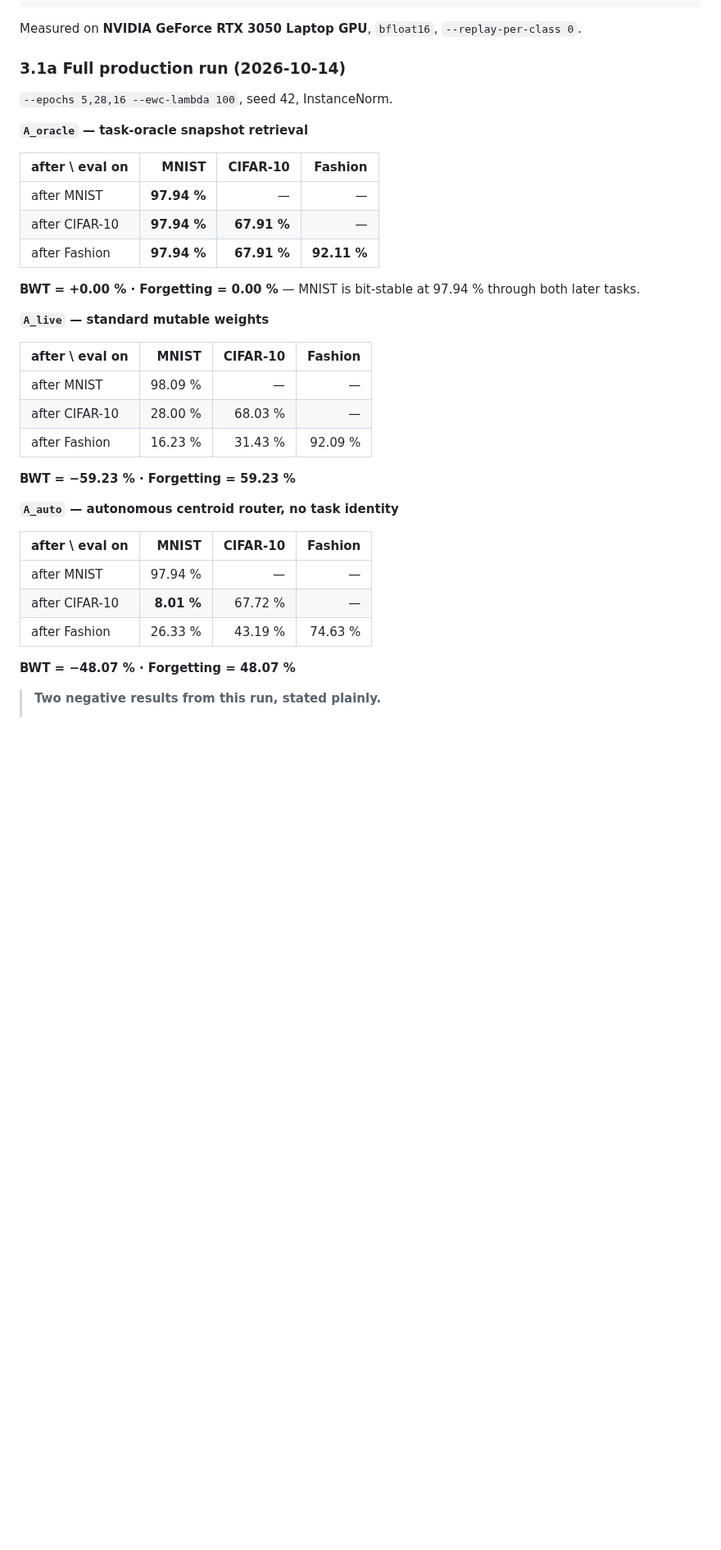
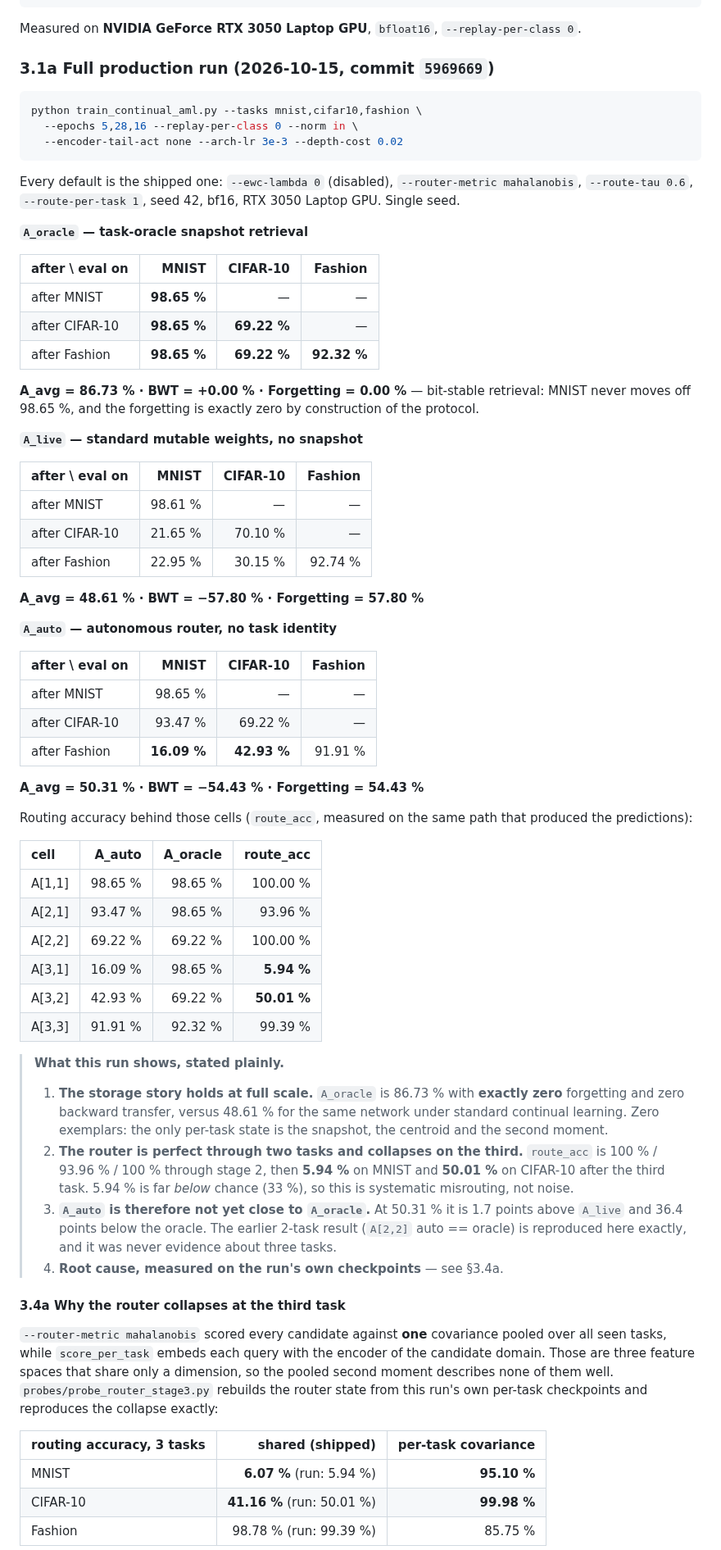
Before and after one commit to AustraliaSilver/AML, a Markdown page: README.md, the part around one of its changes. Shown at 82% size. Drawn GitHub-style; blank space fills up the shorter version.

Commit message:
README: 2026-10-15 production run - oracle 86.73%/0% forgetting, router collapse at task 3 documented

````diff
--- a/README.md
+++ b/README.md
@@ -90,39 +90,90 @@ python train_continual_aml.py --model-type hybrid18 \
 
 Measured on **NVIDIA GeForce RTX 3050 Laptop GPU**, `bfloat16`, `--replay-per-class 0`.
 
-### 3.1a Full production run (2026-10-14)
+### 3.1a Full production run (2026-10-15, commit `5969669`)
 
-`--epochs 5,28,16 --ewc-lambda 100`, seed 42, InstanceNorm.
+```bash
+python train_continual_aml.py --tasks mnist,cifar10,fashion \
+  --epochs 5,28,16 --replay-per-class 0 --norm in \
+  --encoder-tail-act none --arch-lr 3e-3 --depth-cost 0.02
+```
+
+Every default is the shipped one: `--ewc-lambda 0` (disabled), `--router-metric
+mahalanobis`, `--route-tau 0.6`, `--route-per-task 1`, seed 42, bf16, RTX 3050
+Laptop GPU. Single seed.
 
 **`A_oracle` — task-oracle snapshot retrieval**
 
 | after \ eval on | MNIST | CIFAR-10 | Fashion |
 | :-- | --: | --: | --: |
-| after MNIST | **97.94 %** | — | — |
-| after CIFAR-10 | **97.94 %** | **67.91 %** | — |
-| after Fashion | **97.94 %** | **67.91 %** | **92.11 %** |
+| after MNIST | **98.65 %** | — | — |
+| after CIFAR-10 | **98.65 %** | **69.22 %** | — |
+| after Fashion | **98.65 %** | **69.22 %** | **92.32 %** |
 
-**BWT = +0.00 % · Forgetting = 0.00 %** — MNIST is bit-stable at 97.94 % through
-both later tasks.
+**A_avg = 86.73 % · BWT = +0.00 % · Forgetting = 0.00 %** — bit-stable
+retrieval: MNIST never moves off 98.65 %, and the forgetting is exactly zero by
+construction of the protocol.
 
-**`A_live` — standard mutable weights**
+**`A_live` — standard mutable weights, no snapshot**
 
 | after \ eval on | MNIST | CIFAR-10 | Fashion |
 | :-- | --: | --: | --: |
-| after MNIST | 98.09 % | — | — |
-| after CIFAR-10 | 28.00 % | 68.03 % | — |
-| after Fashion | 16.23 % | 31.43 % | 92.09 % |
+| after MNIST | 98.61 % | — | — |
+| after CIFAR-10 | 21.65 % | 70.10 % | — |
+| after Fashion | 22.95 % | 30.15 % | 92.74 % |
 
-**BWT = −59.23 % · Forgetting = 59.23 %**
+**A_avg = 48.61 % · BWT = −57.80 % · Forgetting = 57.80 %**
 
-**`A_auto` — autonomous centroid router, no task identity**
+**`A_auto` — autonomous router, no task identity**
 
 | after \ eval on | MNIST | CIFAR-10 | Fashion |
 | :-- | --: | --: | --: |
-| after MNIST | 97.94 % | — | — |
-| after CIFAR-10 | **8.01 %** | 67.72 % | — |
-| after Fashion | 26.33 % | 43.19 % | 74.63 % |
+| after MNIST | 98.65 % | — | — |
+| after CIFAR-10 | 93.47 % | 69.22 % | — |
+| after Fashion | **16.09 %** | **42.93 %** | 91.91 % |
 
-**BWT = −48.07 % · Forgetting = 48.07 %**
+**A_avg = 50.31 % · BWT = −54.43 % · Forgetting = 54.43 %**
 
-> **Two negative results from this run, stated plainly.**
+Routing accuracy behind those cells (`route_acc`, measured on the same path that
+produced the predictions):
+
+| cell | A_auto | A_oracle | route_acc |
+| :-- | --: | --: | --: |
+| A[1,1] | 98.65 % | 98.65 % | 100.00 % |
+| A[2,1] | 93.47 % | 98.65 % | 93.96 % |
+| A[2,2] | 69.22 % | 69.22 % | 100.00 % |
+| A[3,1] | 16.09 % | 98.65 % | **5.94 %** |
+| A[3,2] | 42.93 % | 69.22 % | **50.01 %** |
+| A[3,3] | 91.91 % | 92.32 % | 99.39 % |
+
+> **What this run shows, stated plainly.**
+>
+> 1. **The storage story holds at full scale.** `A_oracle` is 86.73 % with
+>    **exactly zero** forgetting and zero backward transfer, versus 48.61 % for
+>    the same network under standard continual learning. Zero exemplars: the only
+>    per-task state is the snapshot, the centroid and the second moment.
+> 2. **The router is perfect through two tasks and collapses on the third.**
+>    `route_acc` is 100 % / 93.96 % / 100 % through stage 2, then **5.94 %** on
+>    MNIST and **50.01 %** on CIFAR-10 after the third task. 5.94 % is far
+>    *below* chance (33 %), so this is systematic misrouting, not noise.
+> 3. **`A_auto` is therefore not yet close to `A_oracle`.** At 50.31 % it is
+>    1.7 points above `A_live` and 36.4 points below the oracle. The earlier
+>    2-task result (`A[2,2]` auto == oracle) is reproduced here exactly, and it
+>    was never evidence about three tasks.
+> 4. **Root cause, measured on the run's own checkpoints** — see §3.4a.
+
+#### 3.4a Why the router collapses at the third task
+
+`--router-metric mahalanobis` scored every candidate against **one** covariance
+pooled over all seen tasks, while `score_per_task` embeds each query with the
+encoder of the candidate domain. Those are three feature spaces that share only
+a dimension, so the pooled second moment describes none of them well.
+`probes/probe_router_stage3.py` rebuilds the router state from this run's own
+per-task checkpoints and reproduces the collapse exactly:
+
+| routing accuracy, 3 tasks | shared (shipped) | per-task covariance |
+| :-- | --: | --: |
+| MNIST | **6.07 %** (run: 5.94 %) | **95.10 %** |
+| CIFAR-10 | **41.16 %** (run: 50.01 %) | **99.98 %** |
+| Fashion | 98.78 % (run: 99.39 %) | 85.75 % |
+
````
Also changed, not shown: other parts of README.md (+38 -0 lines).
